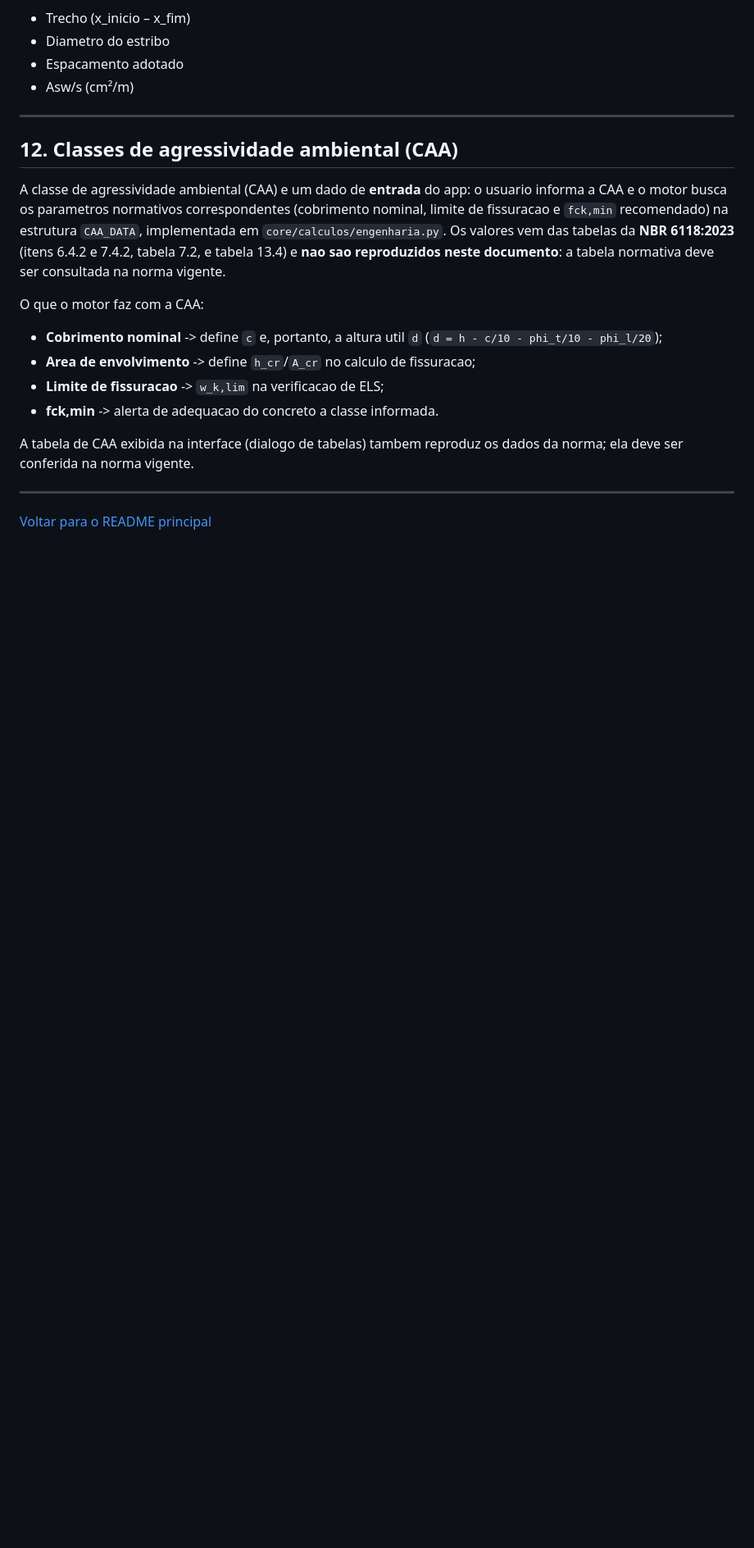
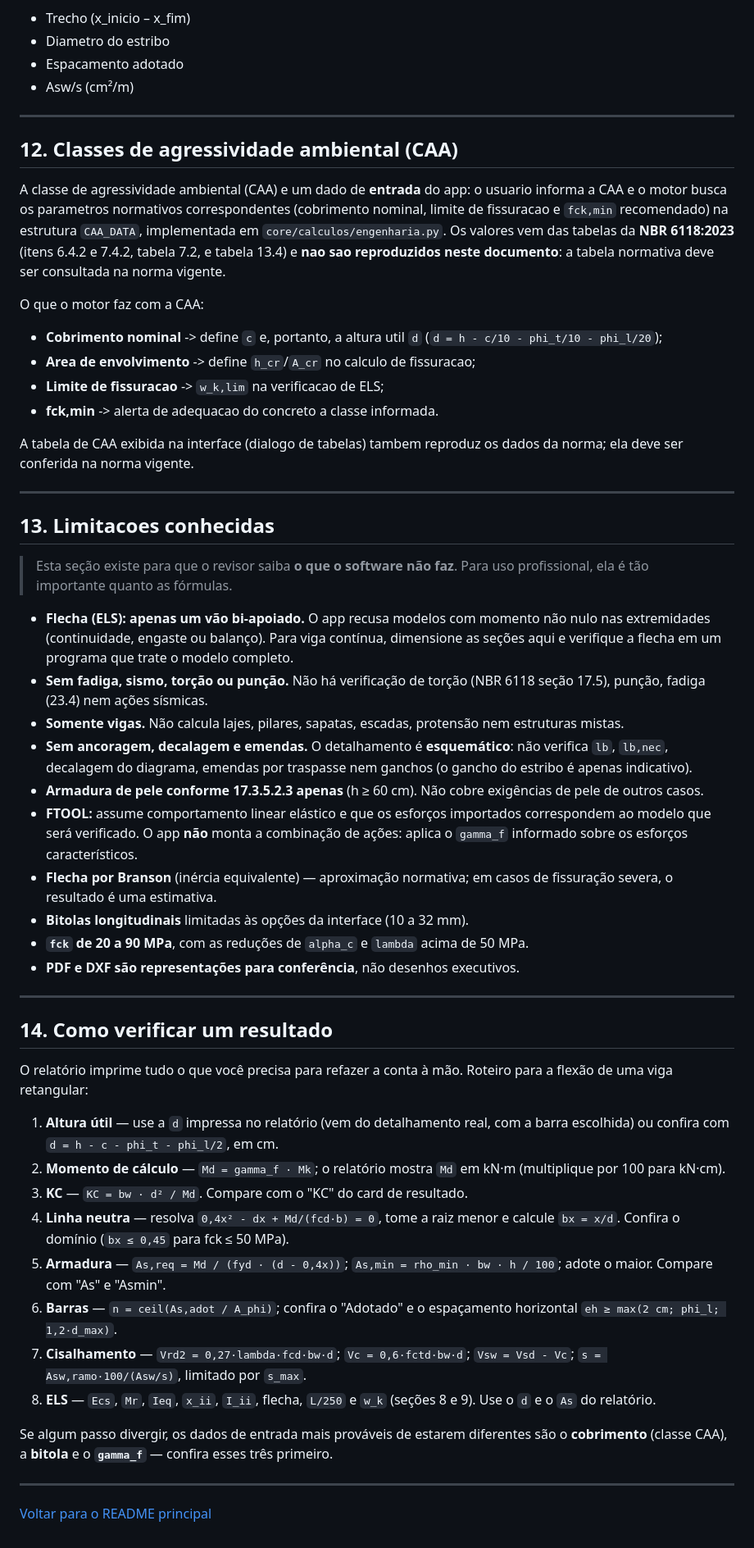
Before and after one commit to samuel-c-santos/portica-app, a Markdown page: docs/calculo.md, the part around one of its changes. Shown at 82% size. GitHub-like rendering; blank space fills up the shorter version.

Commit message:
docs(calculo): reconcilia a documentacao com o codigo e adiciona limitacoes e verificacao manual (EP-07.3)

```diff
--- a/docs/calculo.md
+++ b/docs/calculo.md
@@ -845,4 +872,63 @@ dados da norma; ela deve ser conferida na norma vigente.
 
 ---
 
+## 13. Limitacoes conhecidas
+
+> Esta seção existe para que o revisor saiba **o que o software não faz**.
+> Para uso profissional, ela é tão importante quanto as fórmulas.
+
+- **Flecha (ELS): apenas um vão bi-apoiado.** O app recusa modelos com momento
+  não nulo nas extremidades (continuidade, engaste ou balanço). Para viga
+  contínua, dimensione as seções aqui e verifique a flecha em um programa que
+  trate o modelo completo.
+- **Sem fadiga, sismo, torção ou punção.** Não há verificação de torção
+  (NBR 6118 seção 17.5), punção, fadiga (23.4) nem ações sísmicas.
+- **Somente vigas.** Não calcula lajes, pilares, sapatas, escadas, protensão
+  nem estruturas mistas.
+- **Sem ancoragem, decalagem e emendas.** O detalhamento é **esquemático**:
+  não verifica `lb`, `lb,nec`, decalagem do diagrama, emendas por traspasse
+  nem ganchos (o gancho do estribo é apenas indicativo).
+- **Armadura de pele conforme 17.3.5.2.3 apenas** (h ≥ 60 cm). Não cobre
+  exigências de pele de outros casos.
+- **FTOOL:** assume comportamento linear elástico e que os esforços importados
+  correspondem ao modelo que será verificado. O app **não** monta a combinação
+  de ações: aplica o `gamma_f` informado sobre os esforços característicos.
+- **Flecha por Branson** (inércia equivalente) — aproximação normativa; em
+  casos de fissuração severa, o resultado é uma estimativa.
+- **Bitolas longitudinais** limitadas às opções da interface (10 a 32 mm).
+- **`fck` de 20 a 90 MPa**, com as reduções de `alpha_c` e `lambda` acima de
+  50 MPa.
+- **PDF e DXF são representações para conferência**, não desenhos executivos.
+
+---
+
+## 14. Como verificar um resultado
+
+O relatório imprime tudo o que você precisa para refazer a conta à mão.
+Roteiro para a flexão de uma viga retangular:
+
+1. **Altura útil** — use a `d` impressa no relatório (vem do detalhamento real,
+   com a barra escolhida) ou confira com `d = h - c - phi_t - phi_l/2`, em cm.
+2. **Momento de cálculo** — `Md = gamma_f · Mk`; o relatório mostra `Md` em
+   kN·m (multiplique por 100 para kN·cm).
+3. **KC** — `KC = bw · d² / Md`. Compare com o "KC" do card de resultado.
+4. **Linha neutra** — resolva `0,4x² - dx + Md/(fcd·b) = 0`, tome a raiz menor
+   e calcule `bx = x/d`. Confira o domínio (`bx ≤ 0,45` para fck ≤ 50 MPa).
+5. **Armadura** — `As,req = Md / (fyd · (d - 0,4x))`;
+   `As,min = rho_min · bw · h / 100`; adote o maior. Compare com "As" e
+   "Asmin".
+6. **Barras** — `n = ceil(As,adot / A_phi)`; confira o "Adotado" e o
+   espaçamento horizontal `eh ≥ max(2 cm; phi_l; 1,2·d_max)`.
+7. **Cisalhamento** — `Vrd2 = 0,27·lambda·fcd·bw·d`;
+   `Vc = 0,6·fctd·bw·d`; `Vsw = Vsd - Vc`;
+   `s = Asw,ramo·100/(Asw/s)`, limitado por `s_max`.
+8. **ELS** — `Ecs`, `Mr`, `Ieq`, `x_ii`, `I_ii`, flecha, `L/250` e `w_k`
+   (seções 8 e 9). Use o `d` e o `As` do relatório.
+
+Se algum passo divergir, os dados de entrada mais prováveis de estarem
+diferentes são o **cobrimento** (classe CAA), a **bitola** e o **`gamma_f`** —
+confira esses três primeiro.
+
+---
+
 [Voltar para o README principal](../README.md)
```
Also changed, not shown: other parts of docs/calculo.md (+27 -0 lines).
